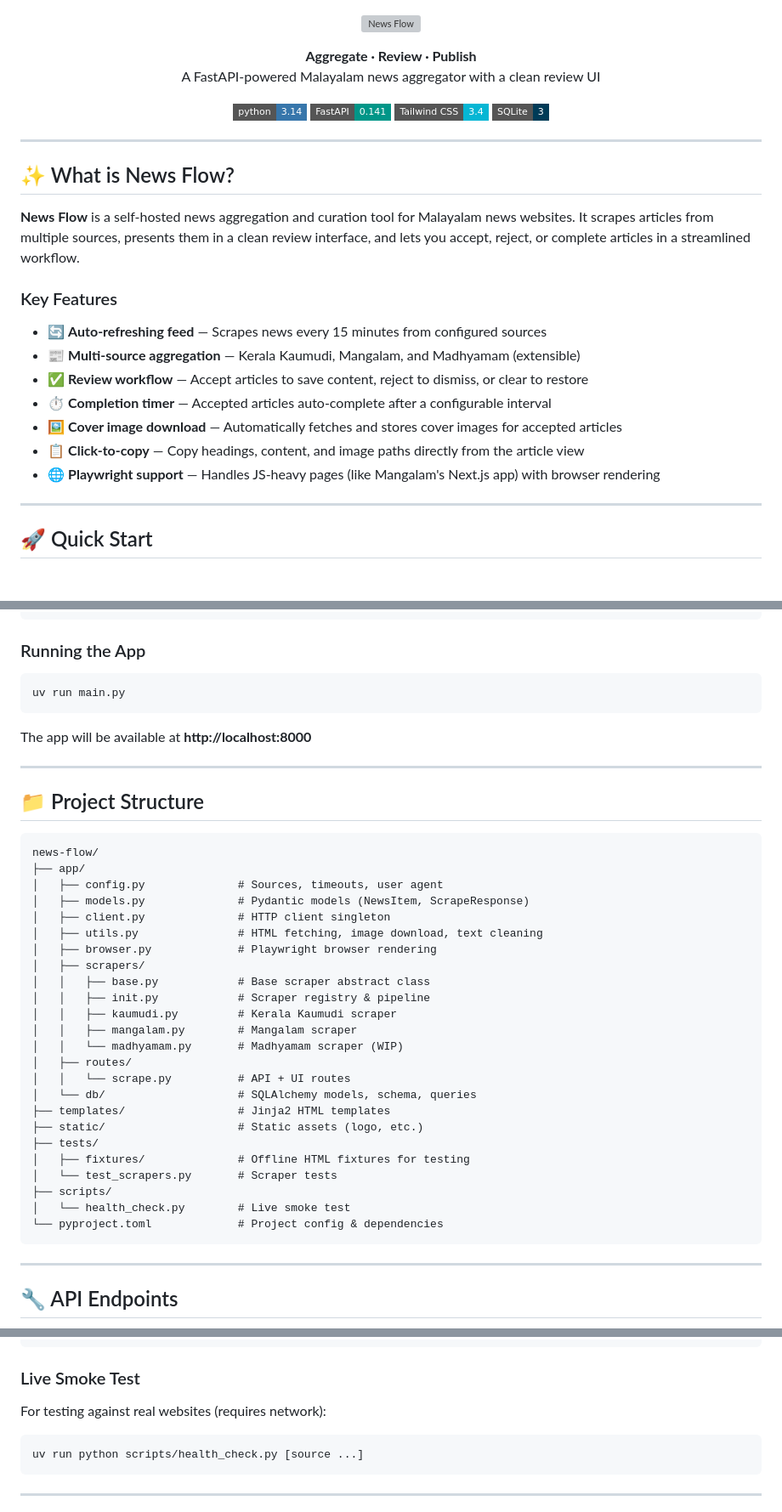
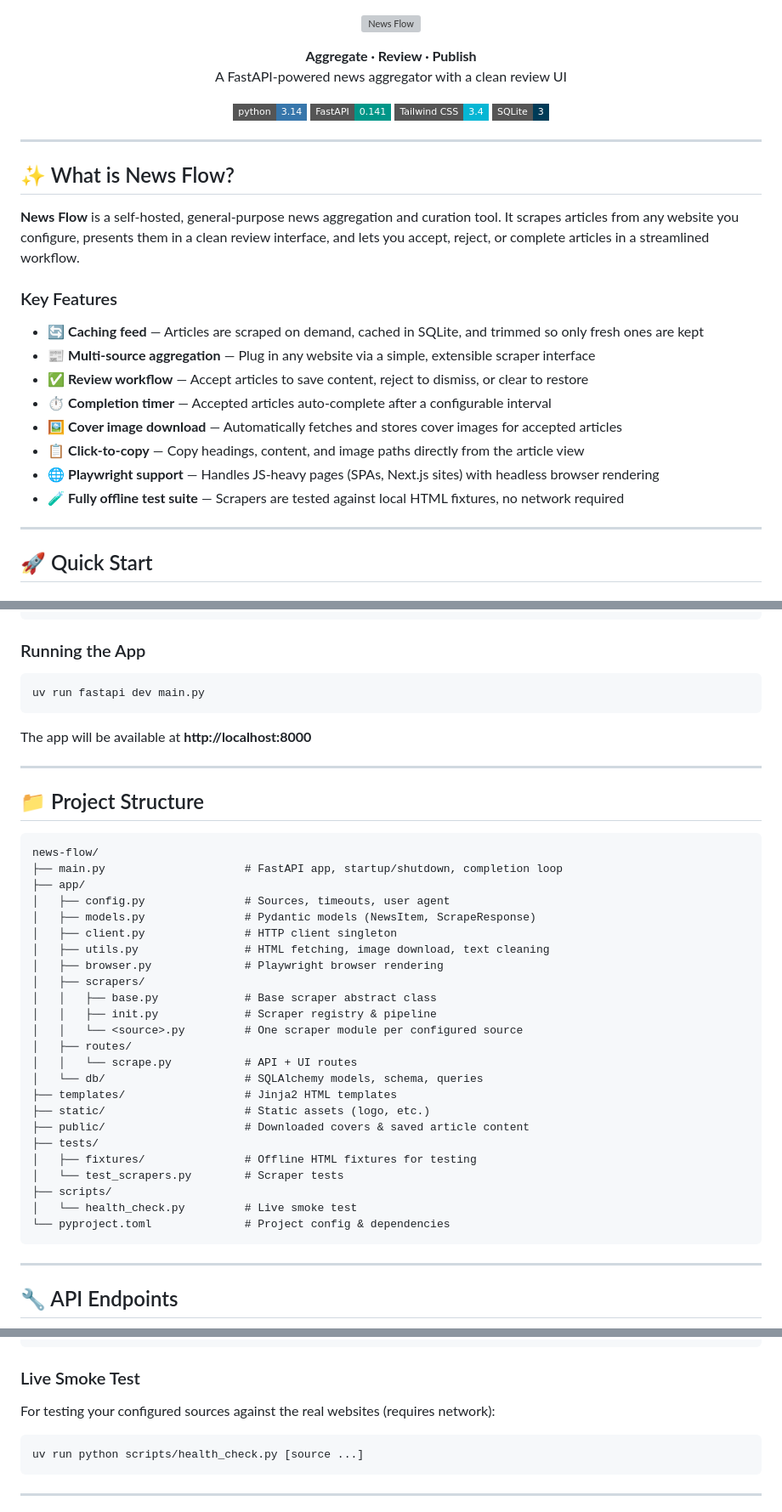
Before and after one commit to MidHunterX/News-Flow, a Markdown page: README.md, 3 parts joined by grey strips. Shown at 85% size. GitHub-like rendering; badges without logos; grey boxes are pictures that could not be loaded.

Commit message:
📝 docs: generalize README
Removes source-specific and language-specific references so the README
describes News Flow as a general-purpose aggregator driven by whatever
sources are configured.

🤖 Generated with Codebuff
Co-Authored-By: Codebuff <noreply@codebuff.com>

````diff
--- a/README.md
+++ b/README.md
@@ -4,7 +4,7 @@
 
 <p align="center">
   <strong>Aggregate · Review · Publish</strong><br/>
-  A FastAPI-powered Malayalam news aggregator with a clean review UI
+  A FastAPI-powered news aggregator with a clean review UI
 </p>
 
 <p align="center">
@@ -18,17 +18,18 @@
 
 ## ✨ What is News Flow?
 
-**News Flow** is a self-hosted news aggregation and curation tool for Malayalam news websites. It scrapes articles from multiple sources, presents them in a clean review interface, and lets you accept, reject, or complete articles in a streamlined workflow.
+**News Flow** is a self-hosted, general-purpose news aggregation and curation tool. It scrapes articles from any website you configure, presents them in a clean review interface, and lets you accept, reject, or complete articles in a streamlined workflow.
 
 ### Key Features
 
-- 🔄 **Auto-refreshing feed** — Scrapes news every 15 minutes from configured sources
-- 📰 **Multi-source aggregation** — Kerala Kaumudi, Mangalam, and Madhyamam (extensible)
+- 🔄 **Caching feed** — Articles are scraped on demand, cached in SQLite, and trimmed so only fresh ones are kept
+- 📰 **Multi-source aggregation** — Plug in any website via a simple, extensible scraper interface
 - ✅ **Review workflow** — Accept articles to save content, reject to dismiss, or clear to restore
 - ⏱️ **Completion timer** — Accepted articles auto-complete after a configurable interval
 - 🖼️ **Cover image download** — Automatically fetches and stores cover images for accepted articles
 - 📋 **Click-to-copy** — Copy headings, content, and image paths directly from the article view
-- 🌐 **Playwright support** — Handles JS-heavy pages (like Mangalam's Next.js app) with browser rendering
+- 🌐 **Playwright support** — Handles JS-heavy pages (SPAs, Next.js sites) with headless browser rendering
+- 🧪 **Fully offline test suite** — Scrapers are tested against local HTML fixtures, no network required
 
 ---
 
@@ -56,7 +57,7 @@ uv run playwright install chromium
 ### Running the App
 
 ```bash
-uv run main.py
+uv run fastapi dev main.py
 ```
 
 The app will be available at **http://localhost:8000**
@@ -67,29 +68,29 @@ The app will be available at **http://localhost:8000**
 
 ```
 news-flow/
+├── main.py                     # FastAPI app, startup/shutdown, completion loop
 ├── app/
-│   ├── config.py              # Sources, timeouts, user agent
-│   ├── models.py              # Pydantic models (NewsItem, ScrapeResponse)
-│   ├── client.py              # HTTP client singleton
-│   ├── utils.py               # HTML fetching, image download, text cleaning
-│   ├── browser.py             # Playwright browser rendering
+│   ├── config.py               # Sources, timeouts, user agent
+│   ├── models.py               # Pydantic models (NewsItem, ScrapeResponse)
+│   ├── client.py               # HTTP client singleton
+│   ├── utils.py                # HTML fetching, image download, text cleaning
+│   ├── browser.py              # Playwright browser rendering
 │   ├── scrapers/
-│   │   ├── base.py            # Base scraper abstract class
-│   │   ├── init.py            # Scraper registry & pipeline
-│   │   ├── kaumudi.py         # Kerala Kaumudi scraper
-│   │   ├── mangalam.py        # Mangalam scraper
-│   │   └── madhyamam.py       # Madhyamam scraper (WIP)
+│   │   ├── base.py             # Base scraper abstract class
+│   │   ├── init.py             # Scraper registry & pipeline
+│   │   └── <source>.py         # One scraper module per configured source
 │   ├── routes/
-│   │   └── scrape.py          # API + UI routes
-│   └── db/                    # SQLAlchemy models, schema, queries
-├── templates/                 # Jinja2 HTML templates
-├── static/                    # Static assets (logo, etc.)
+│   │   └── scrape.py           # API + UI routes
+│   └── db/                     # SQLAlchemy models, schema, queries
+├── templates/                  # Jinja2 HTML templates
+├── static/                     # Static assets (logo, etc.)
+├── public/                     # Downloaded covers & saved article content
 ├── tests/
-│   ├── fixtures/              # Offline HTML fixtures for testing
-│   └── test_scrapers.py       # Scraper tests
+│   ├── fixtures/               # Offline HTML fixtures for testing
+│   └── test_scrapers.py        # Scraper tests
 ├── scripts/
-│   └── health_check.py        # Live smoke test
-└── pyproject.toml             # Project config & dependencies
+│   └── health_check.py         # Live smoke test
+└── pyproject.toml              # Project config & dependencies
 ```
 
 ---
@@ -124,7 +125,7 @@ uv run pytest -v
 
 ### Live Smoke Test
 
-For testing against real websites (requires network):
+For testing your configured sources against the real websites (requires network):
 
 ```bash
 uv run python scripts/health_check.py [source ...]
````
Also changed, not shown: other parts of README.md (+1 -1 lines).
